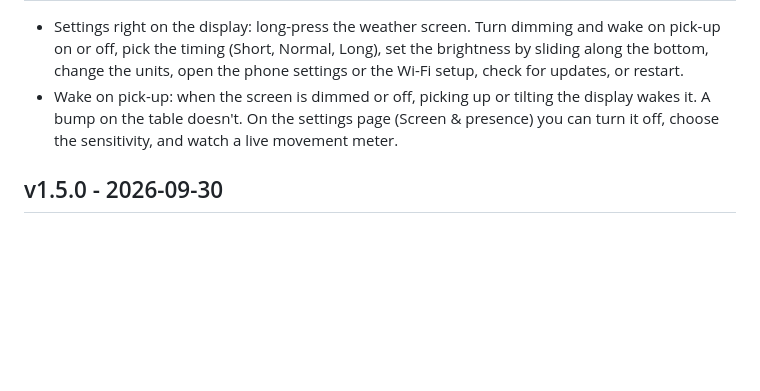
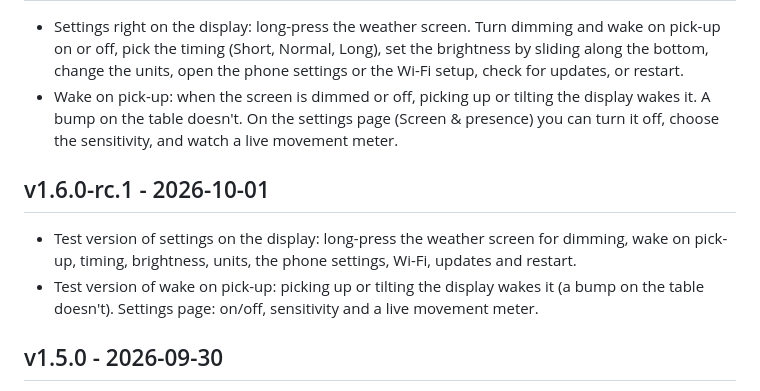
Before and after one commit to TheMonkeyz/esp32-s3-weather, a Markdown page: CHANGELOG.md, the part around one of its changes. Drawn GitHub-style; blank space fills up the shorter version.

Commit message:
Changelog: v1.6.0-rc.1 notes for the Beta test (settings screen, wake on pick-up)
Co-Authored-By: Claude Opus 5.5 <noreply@anthropic.com>

```diff
--- a/CHANGELOG.md
+++ b/CHANGELOG.md
@@ -13,5 +13,9 @@ list everything again.
 - Settings right on the display: long-press the weather screen. Turn dimming and wake on pick-up on or off, pick the timing (Short, Normal, Long), set the brightness by sliding along the bottom, change the units, open the phone settings or the Wi-Fi setup, check for updates, or restart.
 - Wake on pick-up: when the screen is dimmed or off, picking up or tilting the display wakes it. A bump on the table doesn't. On the settings page (Screen & presence) you can turn it off, choose the sensitivity, and watch a live movement meter.
+
+## v1.6.0-rc.1 - 2026-10-01
+- Test version of settings on the display: long-press the weather screen for dimming, wake on pick-up, timing, brightness, units, the phone settings, Wi-Fi, updates and restart.
+- Test version of wake on pick-up: picking up or tilting the display wakes it (a bump on the table doesn't). Settings page: on/off, sensitivity and a live movement meter.
 
 ## v1.5.0 - 2026-09-30
 - Several places: add up to 4 (home, cottage, work...) on the settings page, then drag up or down on the weather screen to switch. Each place shows its own local time; alerts, air quality, the hourly view and the radar follow the place shown.
```
Also changed, not shown: other parts of CHANGELOG.md (+1 -1 lines).
